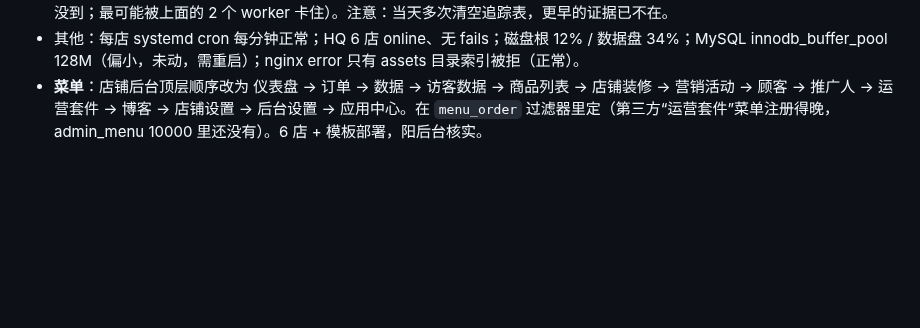
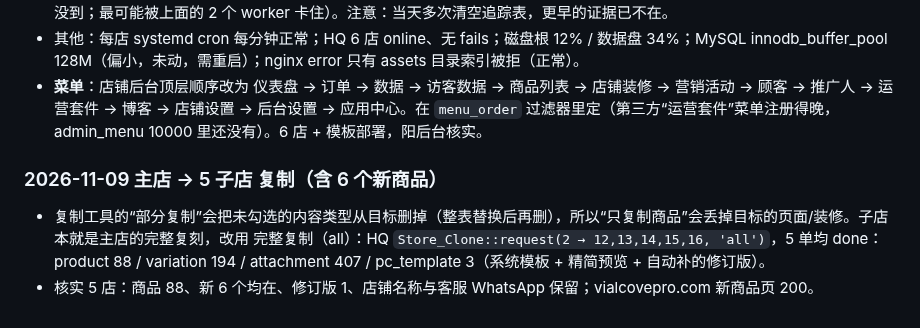
Before and after one commit to DiGua0916/peptide-platform, a Markdown page: docs/handoffs/production-rollout-plan-2026-11-07.md, the part around the change. Drawn GitHub-style; blank space fills up the shorter version.

Commit message:
docs: log product sync to sub-stores
Co-Authored-By: Claude Fable 5.1 <noreply@anthropic.com>

```diff
--- a/docs/handoffs/production-rollout-plan-2026-11-07.md
+++ b/docs/handoffs/production-rollout-plan-2026-11-07.md
@@ -771,3 +771,7 @@
 - **订单**：6 家店 48 小时内 wc_orders / shop_order 均为 0，panapay creations/transactions 均为 0，追踪里 24 小时只有 checkout_view / add_to_cart，没有 submit / payment 事件 → 服务器没收到过任何下单请求（“抓不到单”不是漏记，是请求没到；最可能被上面的 2 个 worker 卡住）。注意：当天多次清空追踪表，更早的证据已不在。
 - 其他：每店 systemd cron 每分钟正常；HQ 6 店 online、无 fails；磁盘根 12% / 数据盘 34%；MySQL innodb_buffer_pool 128M（偏小，未动，需重启）；nginx error 只有 assets 目录索引被拒（正常）。
 - **菜单**：店铺后台顶层顺序改为 仪表盘 → 订单 → 数据 → 访客数据 → 商品列表 → 店铺装修 → 营销活动 → 顾客 → 推广人 → 运营套件 → 博客 → 店铺设置 → 后台设置 → 应用中心。在 `menu_order` 过滤器里定（第三方“运营套件”菜单注册得晚，admin_menu 10000 里还没有）。6 店 + 模板部署，阳后台核实。
+
+### 2026-11-09 主店 → 5 子店 复制（含 6 个新商品）
+- 复制工具的“部分复制”会把未勾选的内容类型从目标删掉（整表替换后再删），所以“只复制商品”会丢掉目标的页面/装修。子店本就是主店的完整复刻，改用 完整复制（all）：HQ `Store_Clone::request(2 → 12,13,14,15,16, 'all')`，5 单均 done：product 88 / variation 194 / attachment 407 / pc_template 3（系统模板 + 精简预览 + 自动补的修订版）。
+- 核实 5 店：商品 88、新 6 个均在、修订版 1、店铺名称与客服 WhatsApp 保留；vialcovepro.com 新商品页 200。
```
